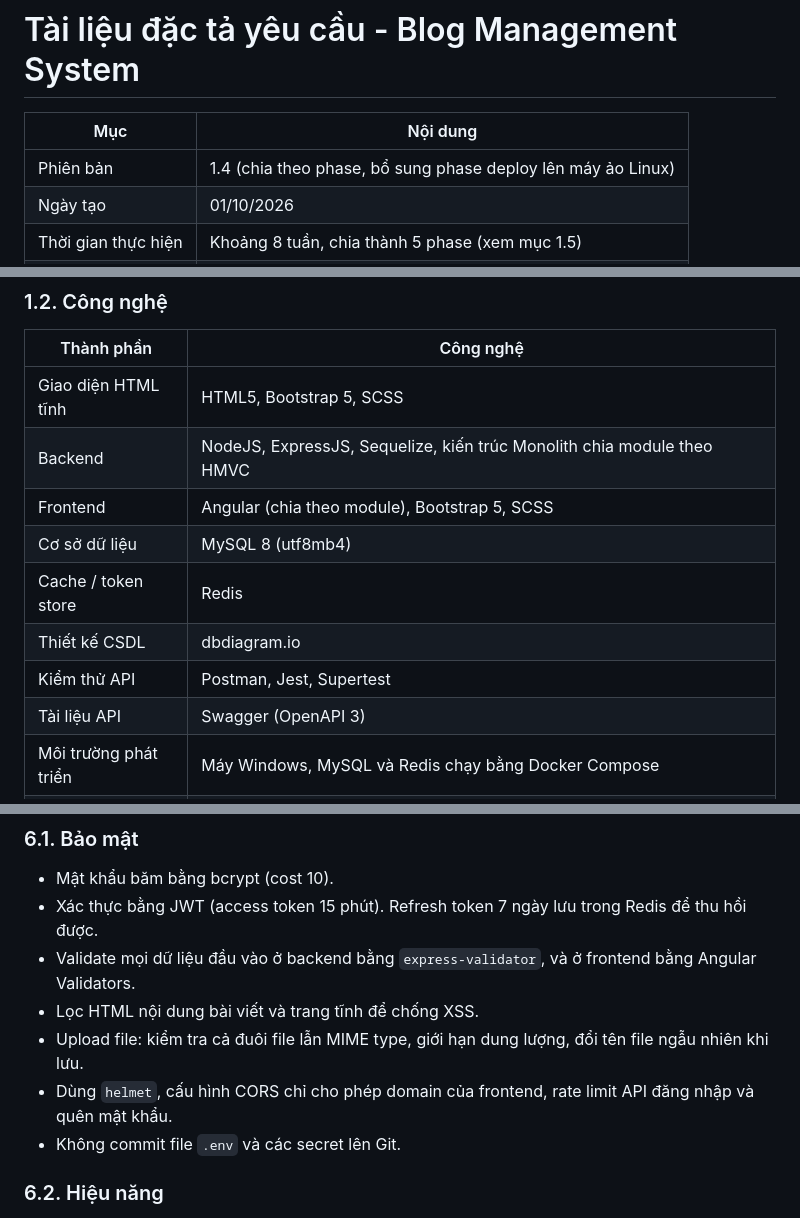
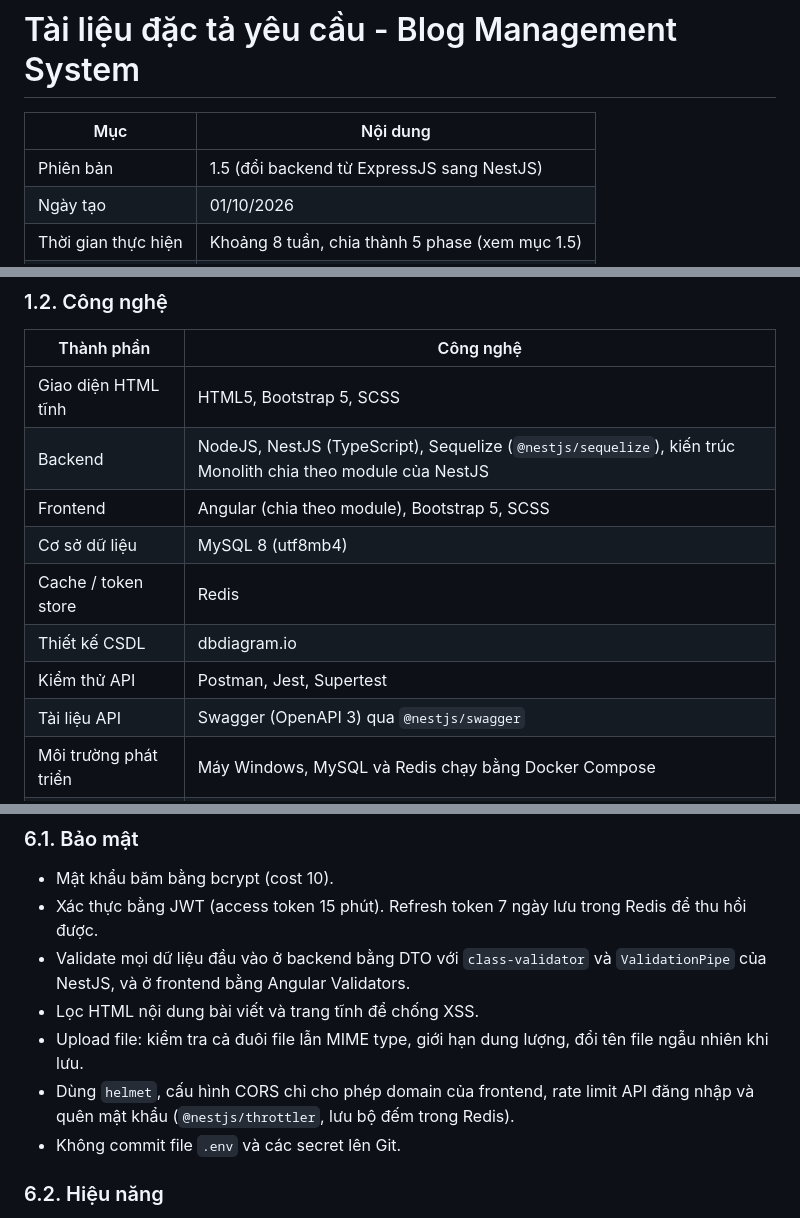
Before and after one commit to tmtuan04/blog-management-system, a Markdown page: docs/requirements.md, 3 parts joined by grey strips. Drawn GitHub-style.

Commit message:
Update requirements document to reflect version 1.5, changing backend from ExpressJS to NestJS and refining project details.

```diff
--- a/docs/requirements.md
+++ b/docs/requirements.md
@@ -2,7 +2,7 @@
 
 | Mục | Nội dung |
 | --- | --- |
-| Phiên bản | 1.4 (chia theo phase, bổ sung phase deploy lên máy ảo Linux) |
+| Phiên bản | 1.5 (đổi backend từ ExpressJS sang NestJS) |
 | Ngày tạo | 01/10/2026 |
 | Thời gian thực hiện | Khoảng 8 tuần, chia thành 5 phase (xem mục 1.5) |
 | Nhân sự | 3 người, chia theo chức năng (xem mục 1.4) |
@@ -20,13 +20,13 @@ Xây dựng hệ thống Blog đa ngôn ngữ, gồm trang đọc blog cho ngư
 | Thành phần | Công nghệ |
 | --- | --- |
 | Giao diện HTML tĩnh | HTML5, Bootstrap 5, SCSS |
-| Backend | NodeJS, ExpressJS, Sequelize, kiến trúc Monolith chia module theo HMVC |
+| Backend | NodeJS, NestJS (TypeScript), Sequelize (`@nestjs/sequelize`), kiến trúc Monolith chia theo module của NestJS |
 | Frontend | Angular (chia theo module), Bootstrap 5, SCSS |
 | Cơ sở dữ liệu | MySQL 8 (utf8mb4) |
 | Cache / token store | Redis |
 | Thiết kế CSDL | dbdiagram.io |
 | Kiểm thử API | Postman, Jest, Supertest |
-| Tài liệu API | Swagger (OpenAPI 3) |
+| Tài liệu API | Swagger (OpenAPI 3) qua `@nestjs/swagger` |
 | Môi trường phát triển | Máy Windows, MySQL và Redis chạy bằng Docker Compose |
 | Môi trường deploy | Máy ảo Ubuntu Server 24.04 LTS (VirtualBox hoặc VMware); MySQL Server, Redis, NodeJS cài trực tiếp, không dùng Docker |
 | Web server | Nginx: phục vụ bản build Angular và chuyển tiếp `/api` về backend NodeJS |
@@ -483,10 +483,10 @@ Super Admin cũng có quyền viết bài, vì Super Admin kế thừa mọi quy
 
 - Mật khẩu băm bằng bcrypt (cost 10).
 - Xác thực bằng JWT (access token 15 phút). Refresh token 7 ngày lưu trong Redis để thu hồi được.
-- Validate mọi dữ liệu đầu vào ở backend bằng `express-validator`, và ở frontend bằng Angular Validators.
+- Validate mọi dữ liệu đầu vào ở backend bằng DTO với `class-validator` và `ValidationPipe` của NestJS, và ở frontend bằng Angular Validators.
 - Lọc HTML nội dung bài viết và trang tĩnh để chống XSS.
 - Upload file: kiểm tra cả đuôi file lẫn MIME type, giới hạn dung lượng, đổi tên file ngẫu nhiên khi lưu.
-- Dùng `helmet`, cấu hình CORS chỉ cho phép domain của frontend, rate limit API đăng nhập và quên mật khẩu.
+- Dùng `helmet`, cấu hình CORS chỉ cho phép domain của frontend, rate limit API đăng nhập và quên mật khẩu (`@nestjs/throttler`, lưu bộ đếm trong Redis).
 - Không commit file `.env` và các secret lên Git.
 
 ### 6.2. Hiệu năng
```
Also changed, not shown: other parts of docs/requirements.md (+3 -3 lines).
